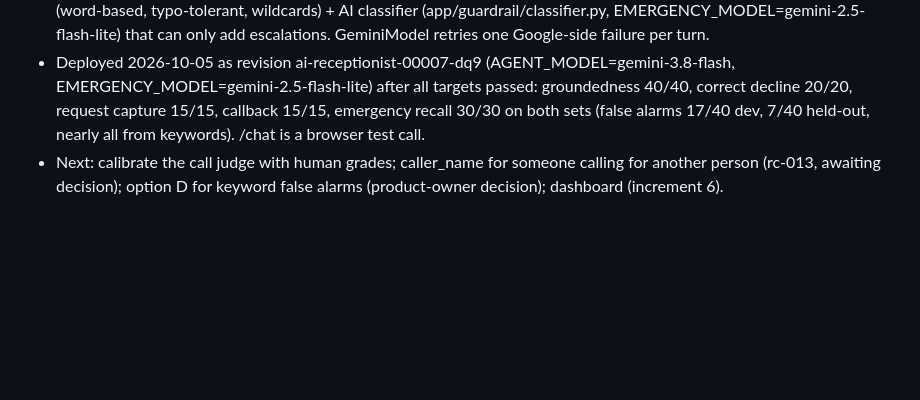
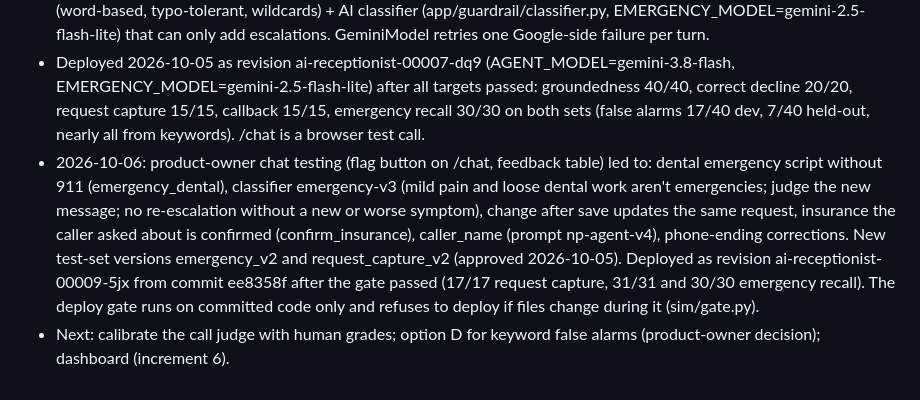
Before and after one commit to suppal01/ai-receptionist-demo, a Markdown page: CLAUDE.md, the part around the change. GitHub-like rendering; blank space fills up the shorter version.

Commit message:
Record deploy 00009 and the chat-testing fixes in CLAUDE.md
Co-Authored-By: Claude Opus 5.5 <noreply@anthropic.com>

```diff
--- a/CLAUDE.md
+++ b/CLAUDE.md
@@ -54,4 +54,5 @@ Standing rules for Claude Code in this repo. Read this and docs/plan.md at the s
 - Increment 4 (database, done and deployed 2026-10-01 as revision ai-receptionist-00004-g2r; DATABASE_URL from Secret Manager secret database-url; --max-instances 3): Supabase Postgres (project in us-west-1, Session pooler URL with sslmode=require) via psycopg + psycopg-pool and DATABASE_URL. Tables calls, turns, events, requests (app/db/migrations, applied with `python -m app.db.migrate`); RLS on every table to block Supabase's public REST API. The engine loads call state from the store on every turn (safe across instances) and writes each turn in one transaction; storage failures never block the reply. Model events carry token usage. One JSON log line per turn (metadata only, no caller text) for Cloud Logging. Unit tests use the in-memory store (tests/conftest.py blanks DATABASE_URL); tests/test_db.py runs against .env's database in a throwaway schema.
 - Increment 5 (evals, in progress): testsets/practice_info_v1.yaml (60 cases) and sim/rubric_v2.yaml approved and frozen 2026-10-03. sim/run_eval.py runs a test set with rule checks (sim/graders.py) into eval_runs/eval_results; sim/judge.py is the LLM judge (JUDGE_MODEL, default gemini-2.5-pro, must differ from the agent); sim/calibrate.py compares it with human grades. Judge trusted 2026-10-03: case agreement 95% on 60 real and 94% on 16 seeded replies (sim/calibration/), every seeded flaw caught; every run still gets human review of all failures plus 20% of passes. Agent prompt np-agent-v2: groundedness 40/40, correct decline 20/20 (run-20261004-003419-a6c5). Request capture (testsets/request_capture_v1.yaml, 15 multi-turn calls, approved 2026-10-04) runs with the caller simulator (sim/simulator.py, SIM_MODEL default gemini-2.5-flash) via sim/run_calls.py; the call judge (call-judge-v2) is NOT yet calibrated against human grades. Emergency sets (testsets/emergency_v1.yaml development, emergency_heldout_v1.yaml held-out; approved 2026-10-05) run via sim/run_emergency.py. Guardrail = keyword rules (word-based, typo-tolerant, wildcards) + AI classifier (app/guardrail/classifier.py, EMERGENCY_MODEL=gemini-2.5-flash-lite) that can only add escalations. GeminiModel retries one Google-side failure per turn.
 - Deployed 2026-10-05 as revision ai-receptionist-00007-dq9 (AGENT_MODEL=gemini-3.8-flash, EMERGENCY_MODEL=gemini-2.5-flash-lite) after all targets passed: groundedness 40/40, correct decline 20/20, request capture 15/15, callback 15/15, emergency recall 30/30 on both sets (false alarms 17/40 dev, 7/40 held-out, nearly all from keywords). /chat is a browser test call.
-- Next: calibrate the call judge with human grades; caller_name for someone calling for another person (rc-013, awaiting decision); option D for keyword false alarms (product-owner decision); dashboard (increment 6).
+- 2026-10-06: product-owner chat testing (flag button on /chat, feedback table) led to: dental emergency script without 911 (emergency_dental), classifier emergency-v3 (mild pain and loose dental work aren't emergencies; judge the new message; no re-escalation without a new or worse symptom), change after save updates the same request, insurance the caller asked about is confirmed (confirm_insurance), caller_name (prompt np-agent-v4), phone-ending corrections. New test-set versions emergency_v2 and request_capture_v2 (approved 2026-10-05). Deployed as revision ai-receptionist-00009-5jx from commit ee8358f after the gate passed (17/17 request capture, 31/31 and 30/30 emergency recall). The deploy gate runs on committed code only and refuses to deploy if files change during it (sim/gate.py).
+- Next: calibrate the call judge with human grades; option D for keyword false alarms (product-owner decision); dashboard (increment 6).
```
